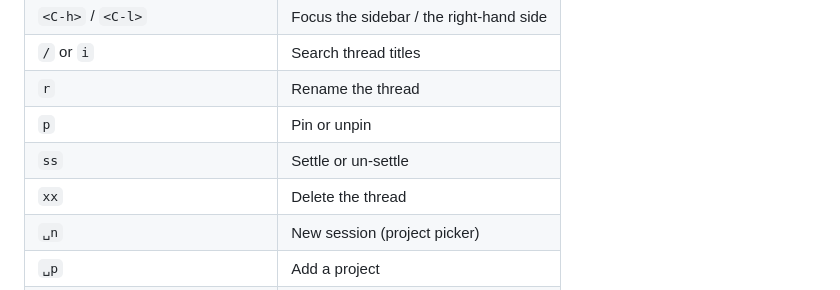
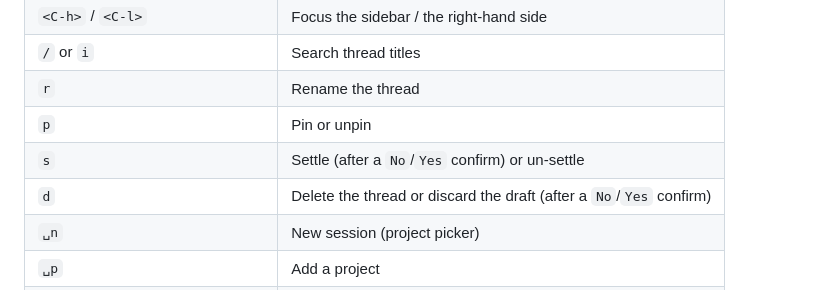
Before and after one commit to felixpherry/orb, a Markdown page: README.md, the part around the change. GitHub-like rendering.

```diff
--- a/README.md
+++ b/README.md
@@ -50,8 +50,8 @@ The demo shows, in order: the sidebar and dashboard, the which-key popup, approv
 | `/` or `i` | Search thread titles |
 | `r` | Rename the thread |
 | `p` | Pin or unpin |
-| `ss` | Settle or un-settle |
-| `xx` | Delete the thread |
+| `s` | Settle (after a `No`/`Yes` confirm) or un-settle |
+| `d` | Delete the thread or discard the draft (after a `No`/`Yes` confirm) |
 | `␣n` | New session (project picker) |
 | `␣p` | Add a project |
 | `␣f` | Filter by project (`<C-x>` removes one) |
```
Also changed, not shown: docs/roadmap.md (+6 -1 lines).
